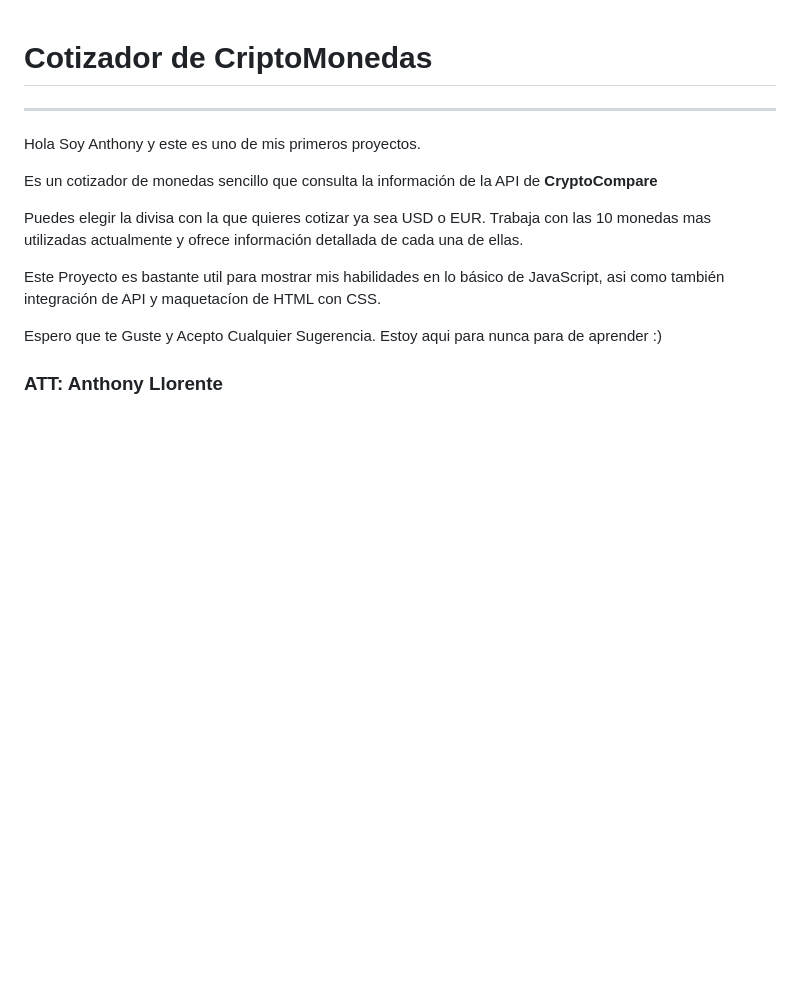
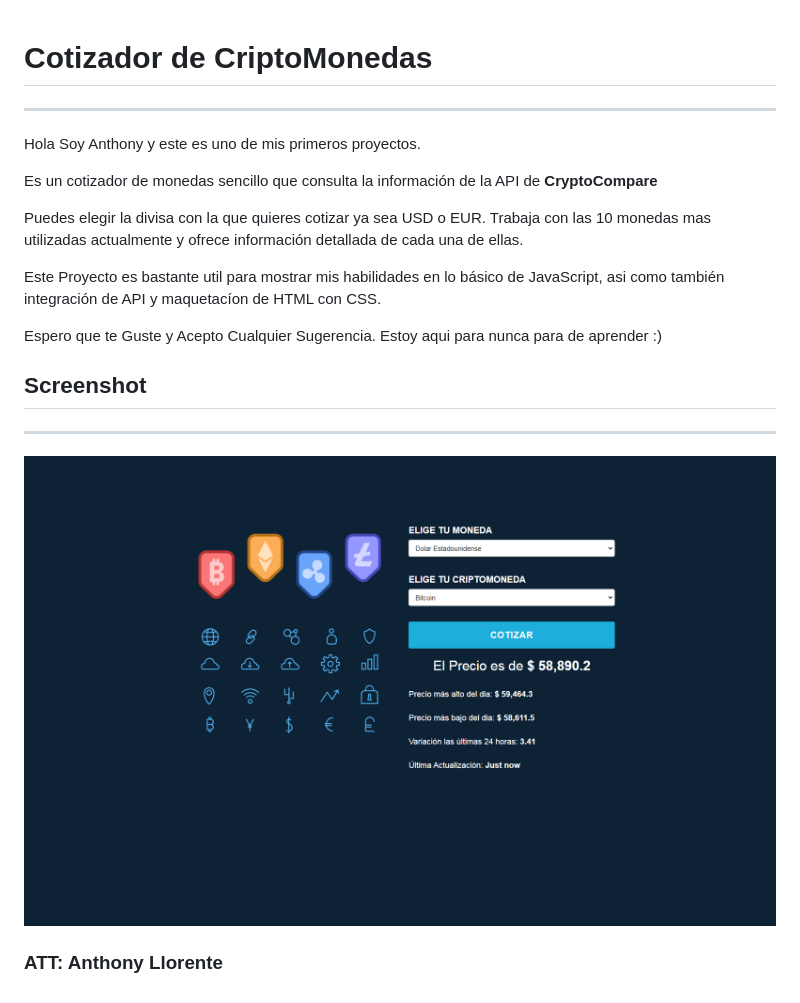
Before and after one commit to ant9240/cotizadorDeCriptomonedas, a Markdown page: README.md, the part around the change. Drawn GitHub-style; pictures changed too: img/screenShot.png (added); blank space fills up the shorter version.

Commit message:
Agregando imagen al readme

```diff
--- a/README.md
+++ b/README.md
@@ -1,5 +1,4 @@
 # Cotizador de CriptoMonedas
-
 ***
 Hola Soy Anthony y este es uno de mis primeros proyectos.
 
@@ -11,4 +10,9 @@ Este Proyecto es bastante util para mostrar mis habilidades en lo básico de Jav
 
 Espero que te Guste y Acepto Cualquier Sugerencia. Estoy aqui para nunca para de aprender :)
 
+
+## Screenshot
+***
+![Image text](img/screenShot.png)
+
 ### ATT: Anthony Llorente
```
